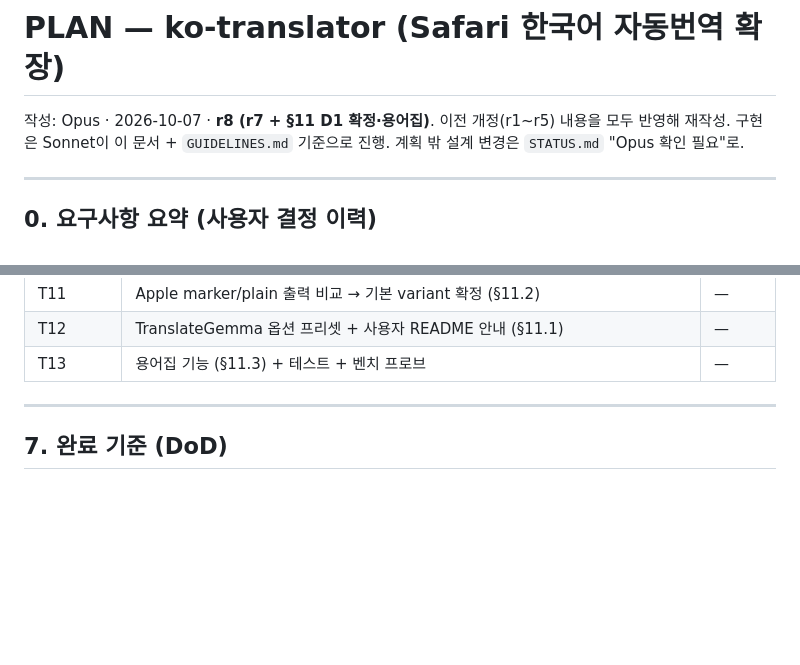
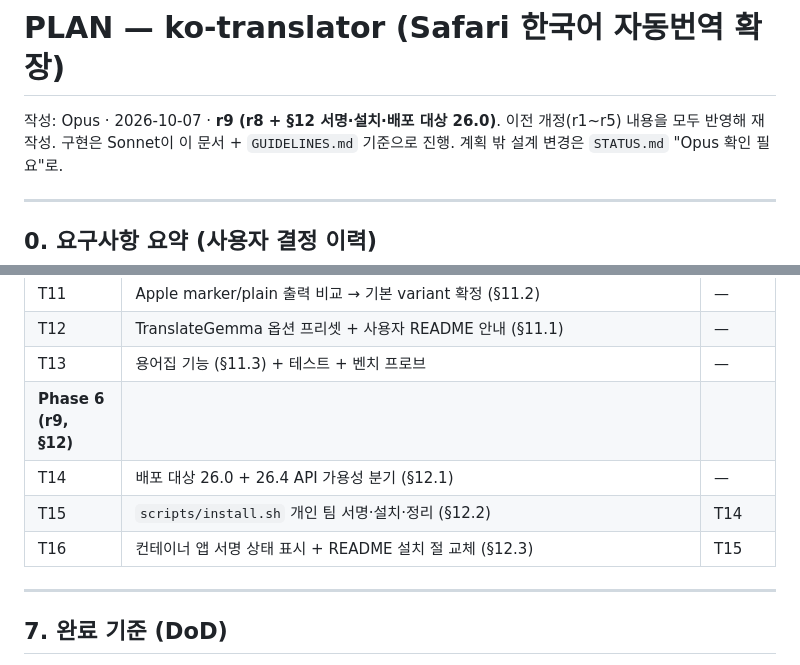
Before and after one commit to TmTmTmTmTmT/Local_Translator, a Markdown page: PLAN.md, 2 parts joined by grey strips. Rendered like a GitHub page; blank space fills up the shorter version.

Commit message:
docs: PLAN r9 - personal-team signing via install.sh, deployment target 26.0
Co-Authored-By: Claude Opus 5.5 <noreply@anthropic.com>

```diff
--- a/PLAN.md
+++ b/PLAN.md
@@ -1,6 +1,6 @@
 # PLAN — ko-translator (Safari 한국어 자동번역 확장)
 
-작성: Opus · 2026-10-07 · **r8 (r7 + §11 D1 확정·용어집)**. 이전 개정(r1~r5) 내용을 모두 반영해 재작성.
+작성: Opus · 2026-10-07 · **r9 (r8 + §12 서명·설치·배포 대상 26.0)**. 이전 개정(r1~r5) 내용을 모두 반영해 재작성.
 구현은 Sonnet이 이 문서 + `GUIDELINES.md` 기준으로 진행. 계획 밖 설계 변경은 `STATUS.md` "Opus 확인 필요"로.
 
 ---
@@ -293,6 +293,10 @@ bench/
 | T11 | Apple marker/plain 출력 비교 → 기본 variant 확정 (§11.2) | — |
 | T12 | TranslateGemma 옵션 프리셋 + 사용자 README 안내 (§11.1) | — |
 | T13 | 용어집 기능 (§11.3) + 테스트 + 벤치 프로브 | — |
+| **Phase 6 (r9, §12)** | | |
+| T14 | 배포 대상 26.0 + 26.4 API 가용성 분기 (§12.1) | — |
+| T15 | `scripts/install.sh` 개인 팀 서명·설치·정리 (§12.2) | T14 |
+| T16 | 컨테이너 앱 서명 상태 표시 + README 설치 절 교체 (§12.3) | T15 |
 
 ---
 
```
Also changed, not shown: other parts of PLAN.md (+35 -0 lines), DECISIONS.md (+1 -1 lines).
